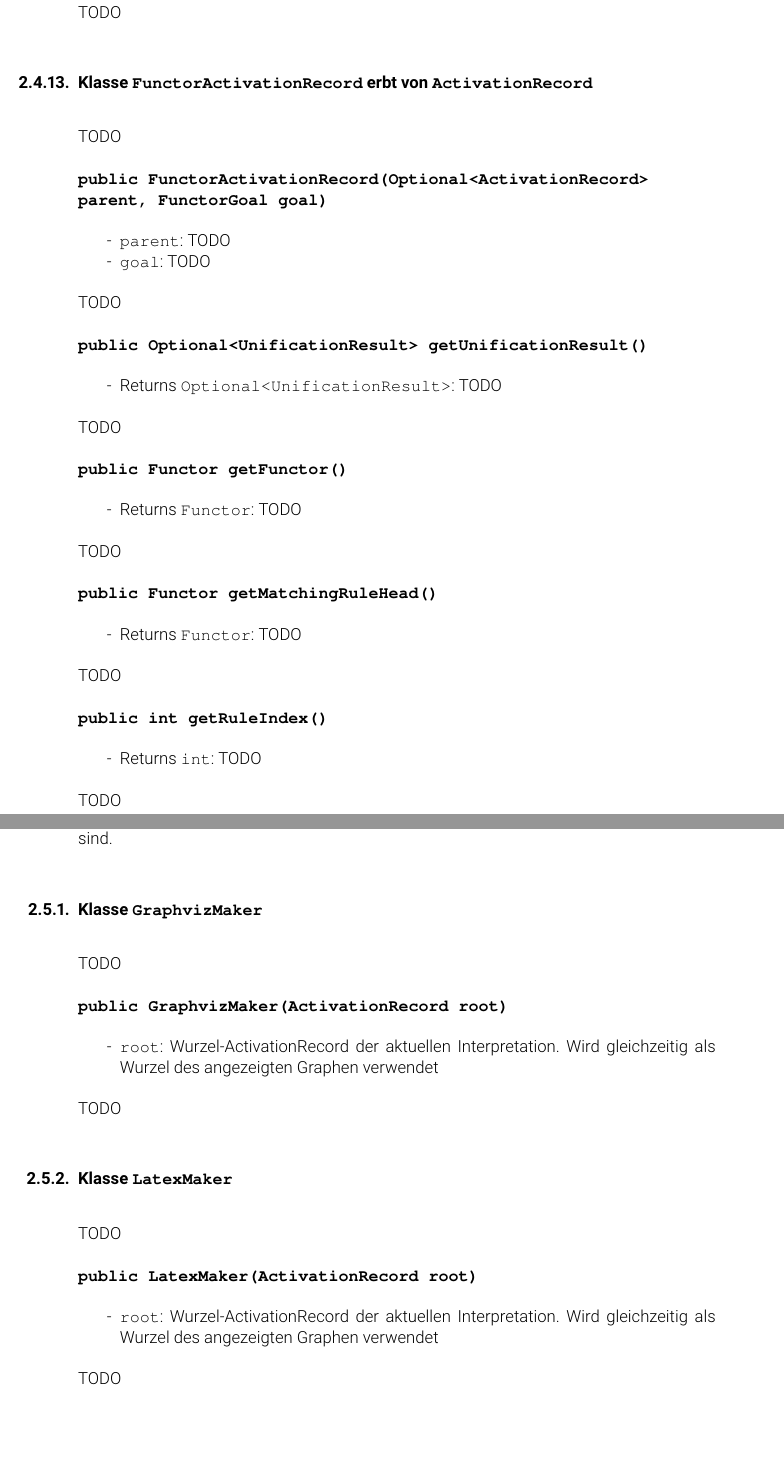
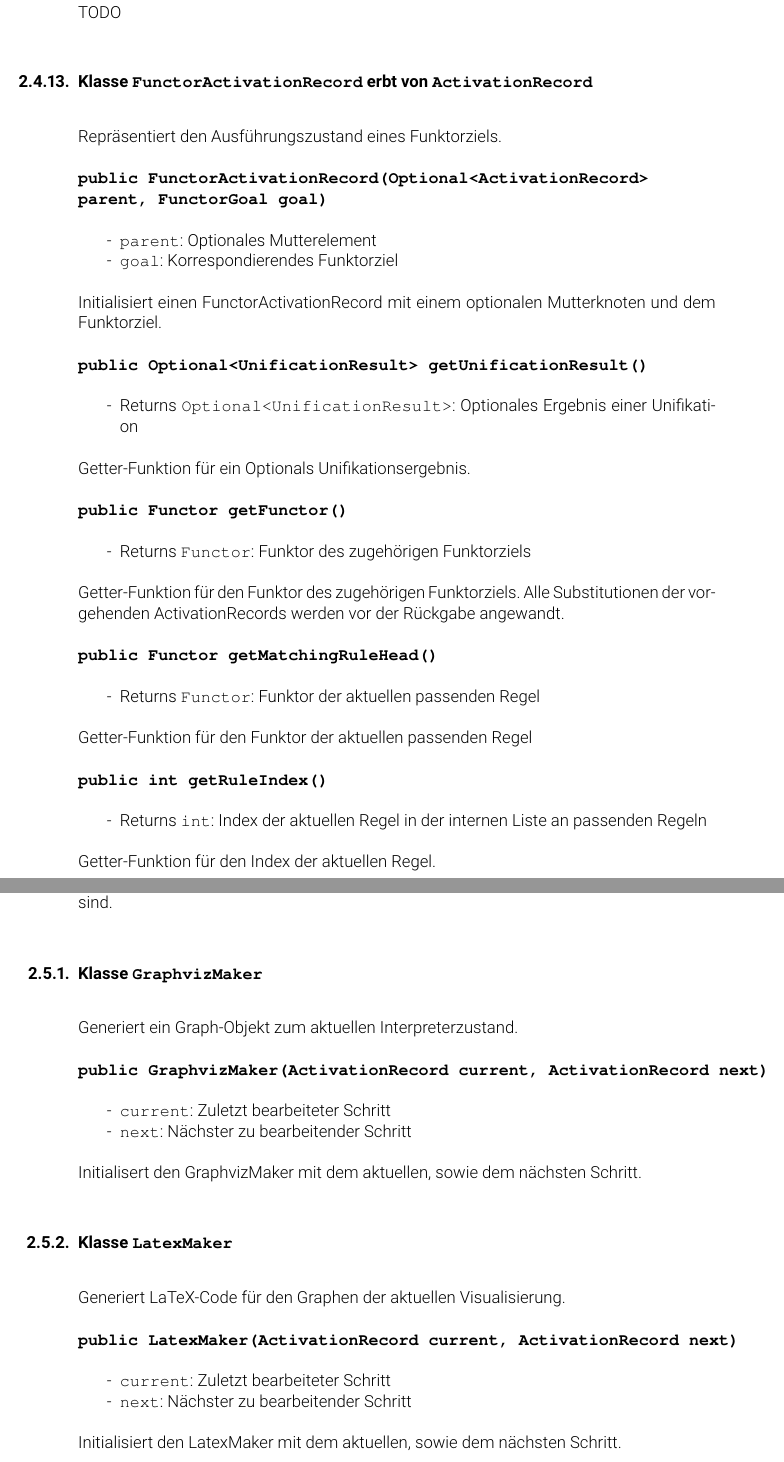
Before and after one commit to pbrinkmeier/viper, a LaTeX document (Documentation/Entwurf/entwurf.tex): two parts of pages 30 and 34 of 57, joined at a grey line, cut so that both start at the same text. Compiled offline with pdfLaTeX.

Commit message:
design: descriptions for everything below and including FunctorActivationRecord until view package

```diff
--- a/Documentation/Entwurf/entwurf.tex
+++ b/Documentation/Entwurf/entwurf.tex
@@ -1136,42 +1136,43 @@ TODO
 TODO
 
 \subsubsection{Klasse \texttt{FunctorActivationRecord} erbt von \texttt{ActivationRecord}}
-TODO
+
+Repräsentiert den Ausführungszustand eines Funktorziels.
 
 \textbf{\texttt{public FunctorActivationRecord(Optional<ActivationRecord>\\ parent, FunctorGoal goal)}}
 \setlist{nolistsep}
 \begin{itemize}[noitemsep]
-	\item[-] \texttt{parent}: TODO
-	\item[-] \texttt{goal}: TODO
-\end{itemize}
-TODO
+	\item[-] \texttt{parent}: Optionales Mutterelement
+	\item[-] \texttt{goal}: Korrespondierendes Funktorziel
+\end{itemize}
+Initialisiert einen FunctorActivationRecord mit einem optionalen Mutterknoten und dem Funktorziel.
 
 \textbf{\texttt{public Optional<UnificationResult> getUnificationResult()}}
 \setlist{nolistsep}
 \begin{itemize}[noitemsep]
-	\item[-] Returns \texttt{Optional<UnificationResult>}: TODO
-\end{itemize}
-TODO
+	\item[-] Returns \texttt{Optional<UnificationResult>}: Optionales Ergebnis einer Unifikation
+\end{itemize}
+Getter-Funktion für ein Optionals Unifikationsergebnis.
 
 \textbf{\texttt{public Functor getFunctor()}}
 \setlist{nolistsep}
 \begin{itemize}[noitemsep]
-	\item[-] Returns \texttt{Functor}: TODO
-\end{itemize}
-TODO
+	\item[-] Returns \texttt{Functor}: Funktor des zugehörigen Funktorziels
+\end{itemize}
+Getter-Funktion für den Funktor des zugehörigen Funktorziels. Alle Substitutionen der vorgehenden ActivationRecords werden vor der Rückgabe angewandt.
 
 \textbf{\texttt{public Functor getMatchingRuleHead()}}
 \setlist{nolistsep}
 \begin{itemize}[noitemsep]
-	\item[-] Returns \texttt{Functor}: TODO
-\end{itemize}
-TODO
+	\item[-] Returns \texttt{Functor}: Funktor der aktuellen passenden Regel
+\end{itemize}
+Getter-Funktion für den Funktor der aktuellen passenden Regel
 
 \textbf{\texttt{public int getRuleIndex()}}
 \setlist{nolistsep}
 \begin{itemize}[noitemsep]
-	\item[-] Returns \texttt{int}: TODO
-\end{itemize}
-TODO
+	\item[-] Returns \texttt{int}: Index der aktuellen Regel in der internen Liste an passenden Regeln
+\end{itemize}
+Getter-Funktion für den Index der aktuellen Regel.
 
 \subsubsection{Interface \texttt{ActivationRecordVisitor<ResultType>}}
@@ -1271,24 +1277,27 @@ Beinhaltet Klassen, die für die Visualisierung des aktuellen Interpreter-Zustan
 
 \subsubsection{Klasse \texttt{GraphvizMaker}}
 
-TODO
-
-\textbf{\texttt{public GraphvizMaker(ActivationRecord root)}}
-\setlist{nolistsep}
-\begin{itemize}[noitemsep]
-	\item[-] \texttt{root}: Wurzel-ActivationRecord der aktuellen Interpretation. Wird gleichzeitig als Wurzel des angezeigten Graphen verwendet
-\end{itemize}
-TODO
+Generiert ein Graph-Objekt zum aktuellen Interpreterzustand.
+
+\textbf{\texttt{public GraphvizMaker(ActivationRecord current, ActivationRecord next)}}
+\setlist{nolistsep}
+\begin{itemize}[noitemsep]
+	\item[-] \texttt{current}: Zuletzt bearbeiteter Schritt
+    \item[-] \texttt{next}: Nächster zu bearbeitender Schritt
+\end{itemize}
+Initialisert den GraphvizMaker mit dem aktuellen, sowie dem nächsten Schritt.
 
 \subsubsection{Klasse \texttt{LatexMaker}}
-TODO
-
-\textbf{\texttt{public LatexMaker(ActivationRecord root)}}
-\setlist{nolistsep}
-\begin{itemize}[noitemsep]
-	\item[-] \texttt{root}: Wurzel-ActivationRecord der aktuellen Interpretation. Wird gleichzeitig als Wurzel des angezeigten Graphen verwendet
-\end{itemize}
-TODO
+
+Generiert LaTeX-Code für den Graphen der aktuellen Visualisierung.
+
+\textbf{\texttt{public LatexMaker(ActivationRecord current, ActivationRecord next)}}
+\setlist{nolistsep}
+\begin{itemize}[noitemsep]
+	\item[-] \texttt{current}: Zuletzt bearbeiteter Schritt
+    \item[-] \texttt{next}: Nächster zu bearbeitender Schritt
+\end{itemize}
+Initialisiert den LatexMaker mit dem aktuellen, sowie dem nächsten Schritt.
 
 \subsection{Paket \texttt{edu.kit.ipd.pp.viper.view}}
 
```
Also changed, not shown: Documentation/Entwurf/entwurf.tex (99 more changed lines).
